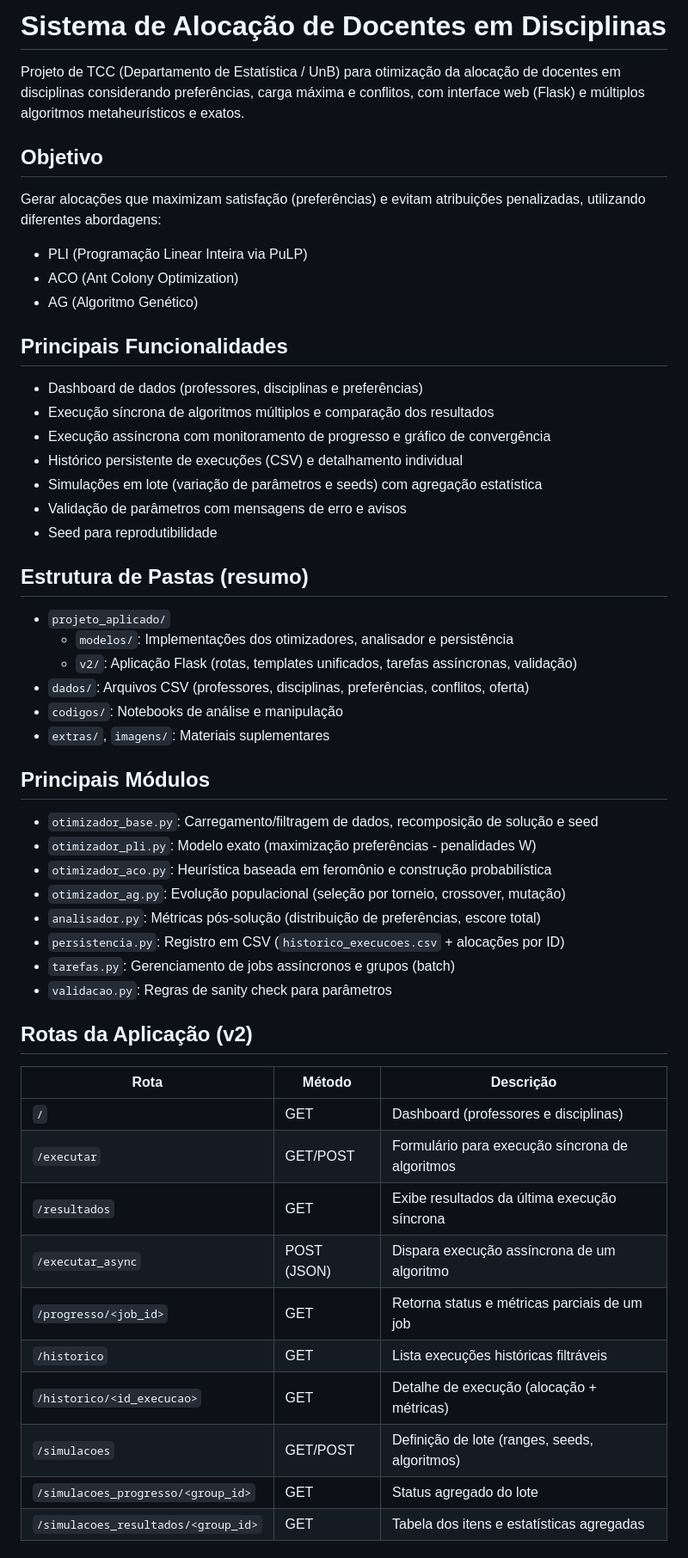
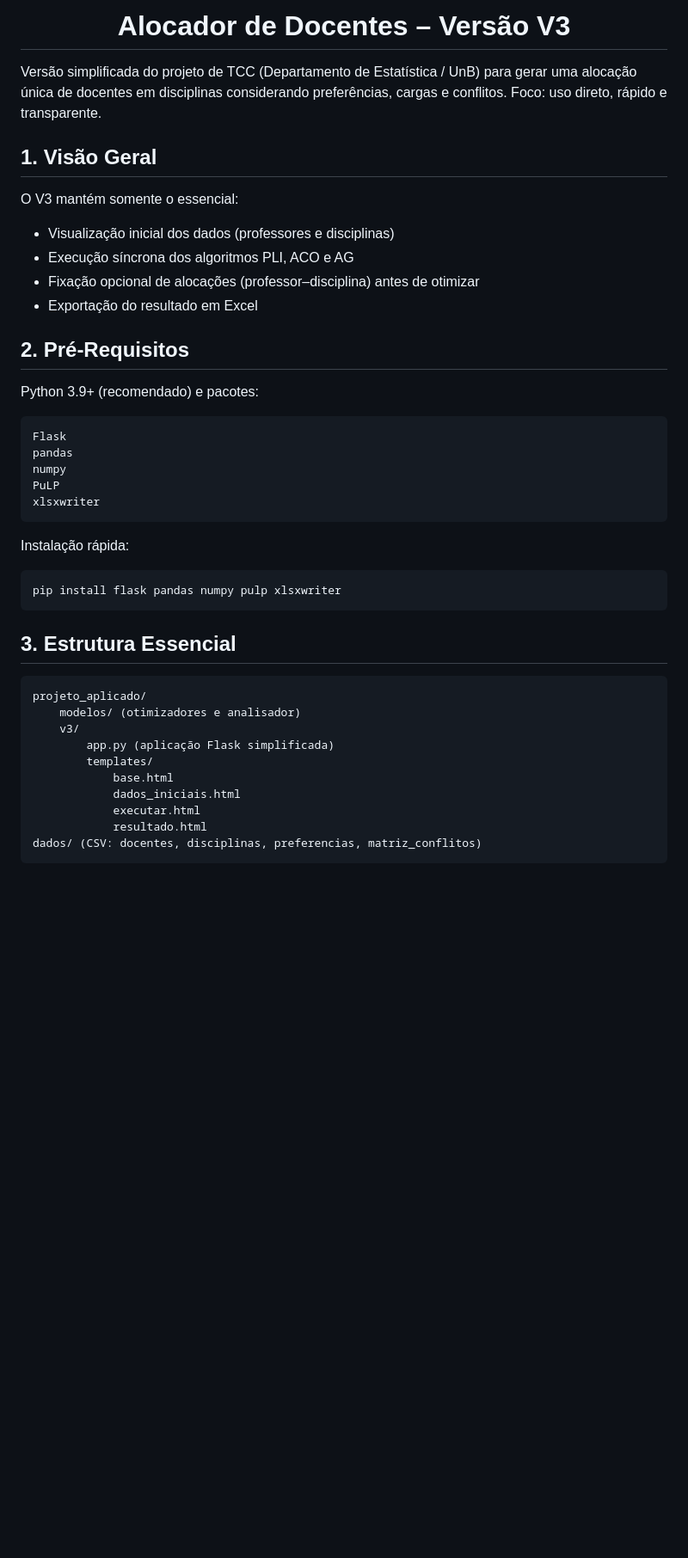
Before and after one commit to karl-peixoto/tcc_organizacao, a Markdown page: README.md, the part around one of its changes. Shown at 86% size. Rendered like a GitHub page; blank space fills up the shorter version.

````diff
--- a/README.md
+++ b/README.md
@@ -1,51 +1,39 @@
-# Sistema de Alocação de Docentes em Disciplinas
+<h1 align="center">Alocador de Docentes – Versão V3</h1>
 
-Projeto de TCC (Departamento de Estatística / UnB) para otimização da alocação de docentes em disciplinas considerando preferências, carga máxima e conflitos, com interface web (Flask) e múltiplos algoritmos metaheurísticos e exatos.
+Versão simplificada do projeto de TCC (Departamento de Estatística / UnB) para gerar uma alocação única de docentes em disciplinas considerando preferências, cargas e conflitos. Foco: uso direto, rápido e transparente.
 
-## Objetivo
-Gerar alocações que maximizam satisfação (preferências) e evitam atribuições penalizadas, utilizando diferentes abordagens:
-- PLI (Programação Linear Inteira via PuLP)
-- ACO (Ant Colony Optimization)
-- AG (Algoritmo Genético)
+## 1. Visão Geral
+O V3 mantém somente o essencial:
+- Visualização inicial dos dados (professores e disciplinas)
+- Execução síncrona dos algoritmos PLI, ACO e AG
+- Fixação opcional de alocações (professor–disciplina) antes de otimizar
+- Exportação do resultado em Excel
 
-## Principais Funcionalidades
-- Dashboard de dados (professores, disciplinas e preferências)
-- Execução síncrona de algoritmos múltiplos e comparação dos resultados
-- Execução assíncrona com monitoramento de progresso e gráfico de convergência
-- Histórico persistente de execuções (CSV) e detalhamento individual
-- Simulações em lote (variação de parâmetros e seeds) com agregação estatística
-- Validação de parâmetros com mensagens de erro e avisos
-- Seed para reprodutibilidade
+## 2. Pré-Requisitos
+Python 3.9+ (recomendado) e pacotes:
+```
+Flask
+pandas
+numpy
+PuLP
+xlsxwriter
+```
+Instalação rápida:
+```bash
+pip install flask pandas numpy pulp xlsxwriter
+```
 
-## Estrutura de Pastas (resumo)
-- `projeto_aplicado/`
-	- `modelos/`: Implementações dos otimizadores, analisador e persistência
-	- `v2/`: Aplicação Flask (rotas, templates unificados, tarefas assíncronas, validação)
-- `dados/`: Arquivos CSV (professores, disciplinas, preferências, conflitos, oferta)
-- `codigos/`: Notebooks de análise e manipulação
-- `extras/`, `imagens/`: Materiais suplementares
+## 3. Estrutura Essencial
+```
+projeto_aplicado/
+	modelos/ (otimizadores e analisador)
+	v3/
+		app.py (aplicação Flask simplificada)
+		templates/
+			base.html
+			dados_iniciais.html
+			executar.html
+			resultado.html
+dados/ (CSV: docentes, disciplinas, preferencias, matriz_conflitos)
+```
 
-## Principais Módulos
-- `otimizador_base.py`: Carregamento/filtragem de dados, recomposição de solução e seed
-- `otimizador_pli.py`: Modelo exato (maximização preferências - penalidades W)
-- `otimizador_aco.py`: Heurística baseada em feromônio e construção probabilística
-- `otimizador_ag.py`: Evolução populacional (seleção por torneio, crossover, mutação)
-- `analisador.py`: Métricas pós-solução (distribuição de preferências, escore total)
-- `persistencia.py`: Registro em CSV (`historico_execucoes.csv` + alocações por ID)
-- `tarefas.py`: Gerenciamento de jobs assíncronos e grupos (batch)
-- `validacao.py`: Regras de sanity check para parâmetros
-
-## Rotas da Aplicação (v2)
-| Rota | Método | Descrição |
-|------|--------|-----------|
-| `/` | GET | Dashboard (professores e disciplinas) |
-| `/executar` | GET/POST | Formulário para execução síncrona de algoritmos |
-| `/resultados` | GET | Exibe resultados da última execução síncrona |
-| `/executar_async` | POST (JSON) | Dispara execução assíncrona de um algoritmo |
-| `/progresso/<job_id>` | GET | Retorna status e métricas parciais de um job |
-| `/historico` | GET | Lista execuções históricas filtráveis |
-| `/historico/<id_execucao>` | GET | Detalhe de execução (alocação + métricas) |
-| `/simulacoes` | GET/POST | Definição de lote (ranges, seeds, algoritmos) |
-| `/simulacoes_progresso/<group_id>` | GET | Status agregado do lote |
-| `/simulacoes_resultados/<group_id>` | GET | Tabela dos itens e estatísticas agregadas |
-
````
Also changed, not shown: other parts of README.md (+42 -108 lines).
